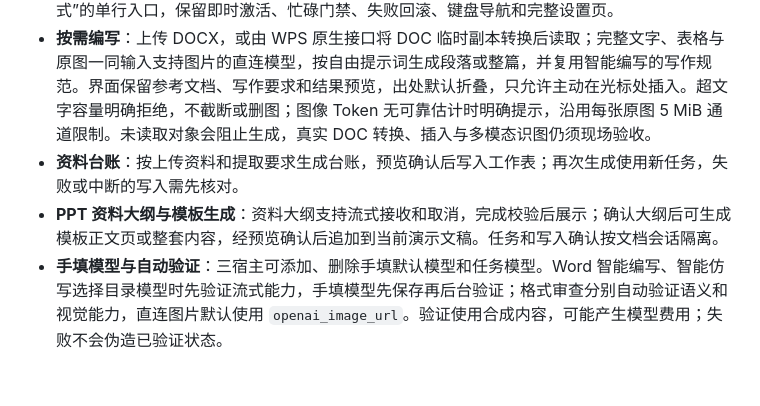
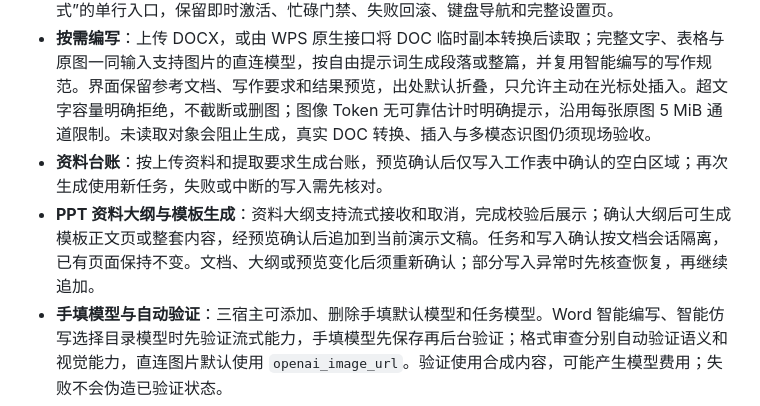
Before and after one commit to w4yne00/AI-WPS, a Markdown page: packaging/v0260-preview1-delivery.md, the part around the change. Drawn GitHub-style; blank space fills up the shorter version.

```diff
--- a/packaging/v0260-preview1-delivery.md
+++ b/packaging/v0260-preview1-delivery.md
@@ -53,8 +53,8 @@ bash scripts/ai_wps_smoke_test.sh
 - **Word 格式审查结果**：自动目录和满足多证据条件的手工目录进入目录审查豁免区；疑似目录抑制正文格式误报并将覆盖状态降为 `partial`。格式问题按稳定位置分组，筛选进入锚定面板，导出进入更多菜单。
 - **三宿主紧凑配置入口**：Word 5 类、Excel 4 类、PPT 4 类任务页统一显示“配置名称 · 接入方式”的单行入口，保留即时激活、忙碌门禁、失败回滚、键盘导航和完整设置页。
 - **按需编写**：上传 DOCX，或由 WPS 原生接口将 DOC 临时副本转换后读取；完整文字、表格与原图一同输入支持图片的直连模型，按自由提示词生成段落或整篇，并复用智能编写的写作规范。界面保留参考文档、写作要求和结果预览，出处默认折叠，只允许主动在光标处插入。超文字容量明确拒绝，不截断或删图；图像 Token 无可靠估计时明确提示，沿用每张原图 5 MiB 通道限制。未读取对象会阻止生成，真实 DOC 转换、插入与多模态识图仍须现场验收。
-- **资料台账**：按上传资料和提取要求生成台账，预览确认后写入工作表；再次生成使用新任务，失败或中断的写入需先核对。
-- **PPT 资料大纲与模板生成**：资料大纲支持流式接收和取消，完成校验后展示；确认大纲后可生成模板正文页或整套内容，经预览确认后追加到当前演示文稿。任务和写入确认按文档会话隔离。
+- **资料台账**：按上传资料和提取要求生成台账，预览确认后仅写入工作表中确认的空白区域；再次生成使用新任务，失败或中断的写入需先核对。
+- **PPT 资料大纲与模板生成**：资料大纲支持流式接收和取消，完成校验后展示；确认大纲后可生成模板正文页或整套内容，经预览确认后追加到当前演示文稿。任务和写入确认按文档会话隔离，已有页面保持不变。文档、大纲或预览变化后须重新确认；部分写入异常时先核查恢复，再继续追加。
 - **手填模型与自动验证**：三宿主可添加、删除手填默认模型和任务模型。Word 智能编写、智能仿写选择目录模型时先验证流式能力，手填模型先保存再后台验证；格式审查分别自动验证语义和视觉能力，直连图片默认使用 `openai_image_url`。验证使用合成内容，可能产生模型费用；失败不会伪造已验证状态。
 - **设置页细节统一**：三宿主“接入选择”不显示叹号，标题与选择框保持 8px 间距；直连与工作流“新建”使用同一紧凑按钮；直连空状态居中，工作流卡片不重复显示当前配置摘要。
 - **候选级缓存隔离**：静态资源 URL 和前端诊断显示源码提交标识，覆盖安装同一 Preview 版本的新候选时不会继续复用旧任务窗格脚本；候选审计校验该身份。
```
Also changed, not shown: packaging/v0260-preview1-delivery-en.md (+3 -3 lines).
